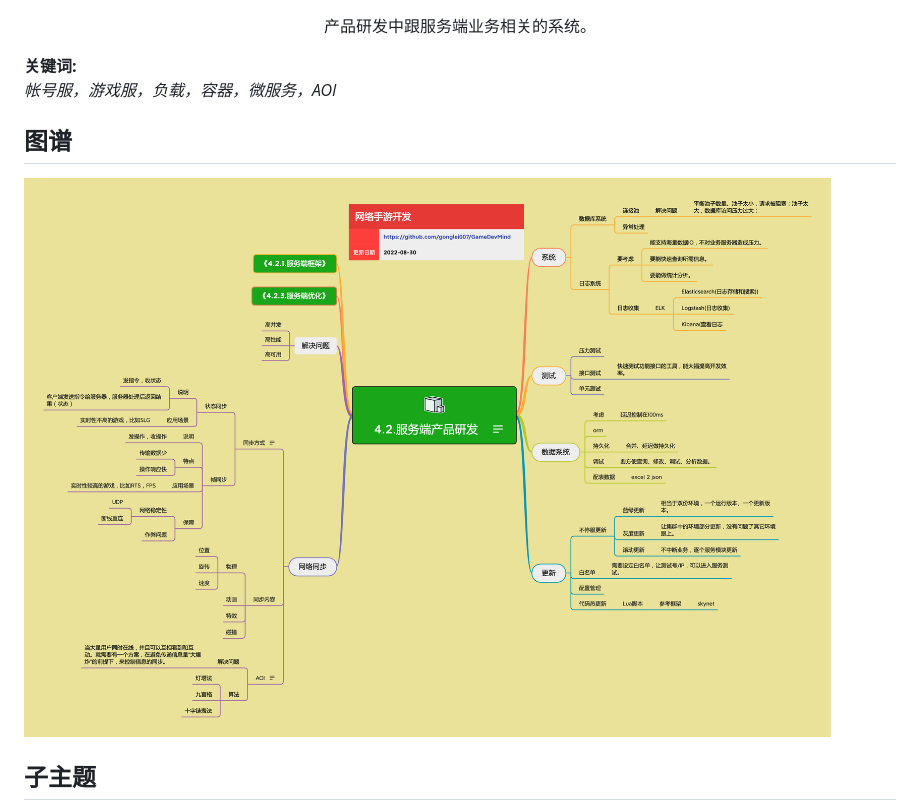
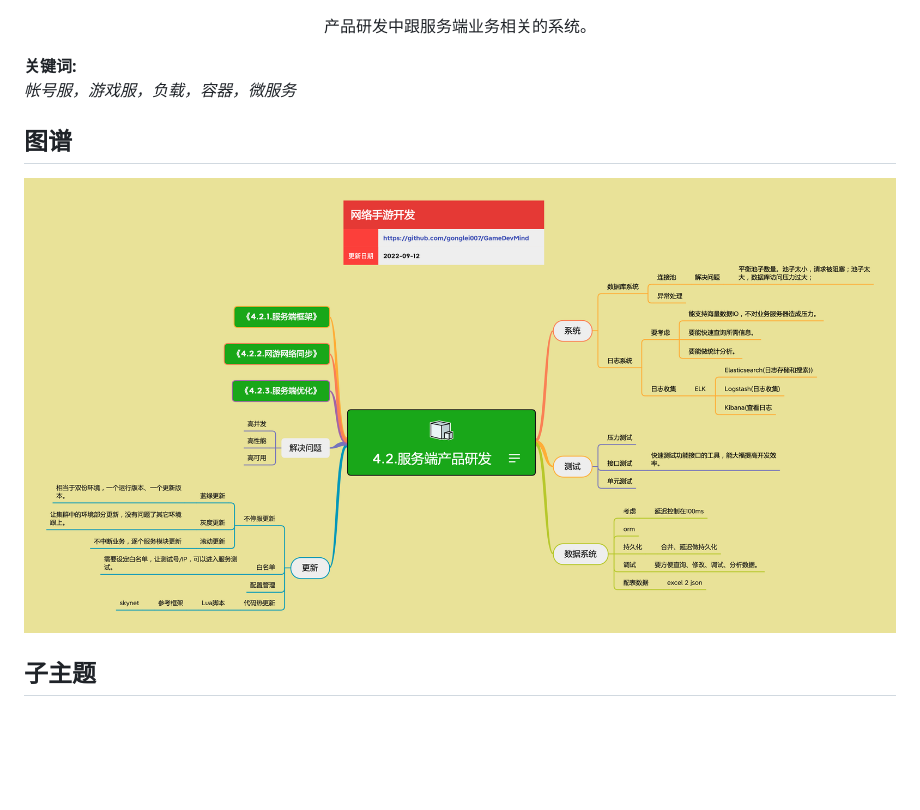
Before and after one commit to gonglei007/GameDevMind, a Markdown page: mds/4.2.服务端产品研发.md, the part around the change. GitHub-like rendering; pictures changed too: exports/4.2.服务端产品研发.png; blank space fills up the shorter version.

```diff
--- a/mds/4.2.服务端产品研发.md
+++ b/mds/4.2.服务端产品研发.md
@@ -2,7 +2,7 @@
 <p align="center">产品研发中跟服务端业务相关的系统。</p>
 
 **关键词:**<br/>
-*帐号服，游戏服，负载，容器，微服务，AOI*
+*帐号服，游戏服，负载，容器，微服务*
 
 ## 图谱
 ![alt text](https://github.com/gonglei007/GameDevMind/blob/main/exports/4.2.服务端产品研发.png?raw=true)
```
Also changed, not shown: README-en.md (+1 -0 lines), README.md (+1 -0 lines), mds/4.2.2.网游网络同步.md (added, +10 -0 lines), exports/4.2.2.网游网络同步.png (added), 7 other files.
